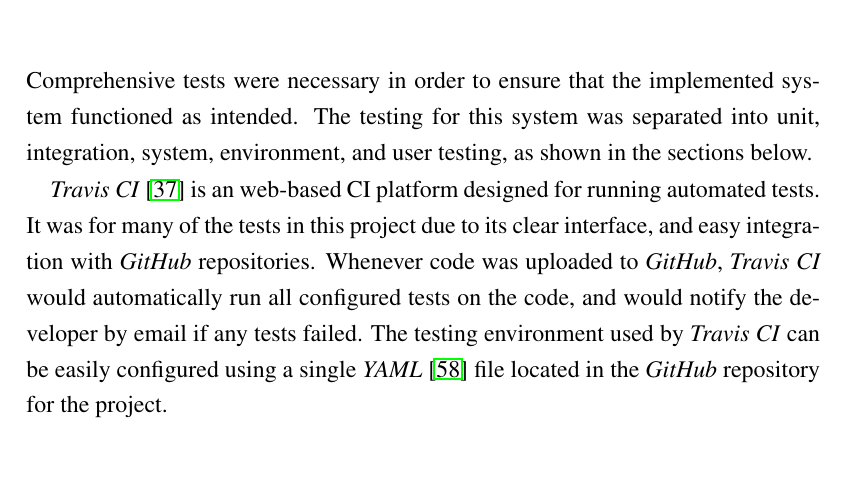
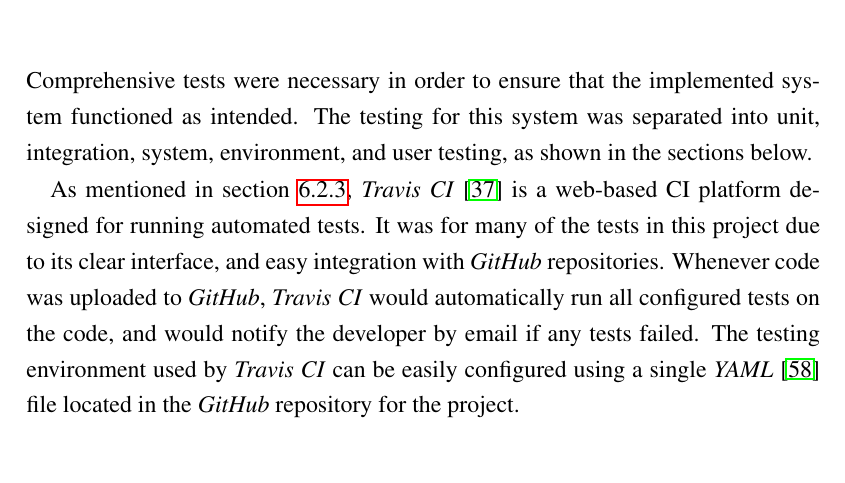
Before and after one commit to bmaximuml/CS351-Reports, a LaTeX thesis (final_report.tex, which reads final_report_content/testing.tex): part of page 45 of 86, cut so that both start at the same text. Compiled offline with pdfLaTeX.

Commit message:
Update testing

```diff
--- a/final_report_content/testing.tex
+++ b/final_report_content/testing.tex
@@ -13,7 +13,7 @@
 Comprehensive tests were necessary in order to ensure that the implemented system functioned as intended.
 The testing for this system was separated into unit, integration, system, environment, and user testing, as shown in the sections below.
 
-\textit{Travis CI} \cite{travis_ci} is an web-based CI platform designed for running automated tests.
+As mentioned in section \ref{testing_structure}, \textit{Travis CI} \cite{travis_ci} is a web-based CI platform designed for running automated tests.
 It was for many of the tests in this project due to its clear interface, and easy integration with \textit{GitHub} repositories.
 Whenever code was uploaded to \textit{GitHub}, \textit{Travis CI} would automatically run all configured tests on the code, and would notify the developer by email if any tests failed.
 The testing environment used by \textit{Travis CI} can be easily configured using a single \textit{YAML} \cite{yaml} file located in the \textit{GitHub} repository for the project.
```
